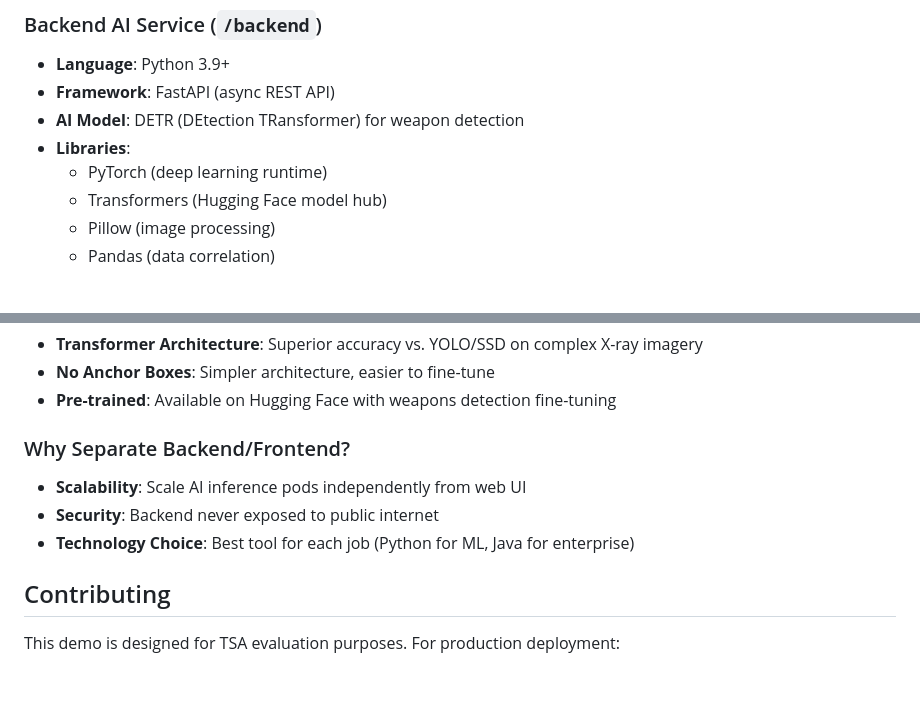
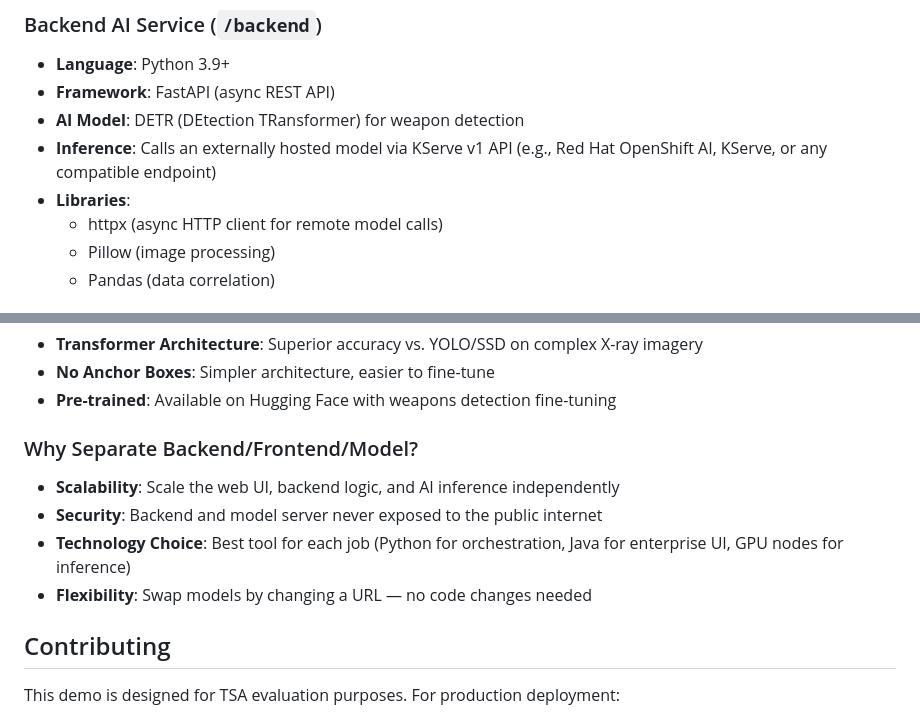
Before and after one commit to roller1187/ai-demo, a Markdown page: README.md, 2 parts joined by grey strips. Drawn GitHub-style; blank space fills up the shorter version.

```diff
--- a/README.md
+++ b/README.md
@@ -67,9 +72,9 @@ This solution is specifically designed for **Transportation Security Administrat
 - **Language**: Python 3.9+
 - **Framework**: FastAPI (async REST API)
 - **AI Model**: DETR (DEtection TRansformer) for weapon detection
+- **Inference**: Calls an externally hosted model via KServe v1 API (e.g., Red Hat OpenShift AI, KServe, or any compatible endpoint)
 - **Libraries**:
-  - PyTorch (deep learning runtime)
-  - Transformers (Hugging Face model hub)
+  - httpx (async HTTP client for remote model calls)
   - Pillow (image processing)
   - Pandas (data correlation)
 
@@ -671,10 +708,11 @@ torch --index-url https://download.pytorch.org/whl/cu118  # CUDA 11.8
 - **No Anchor Boxes**: Simpler architecture, easier to fine-tune
 - **Pre-trained**: Available on Hugging Face with weapons detection fine-tuning
 
-### Why Separate Backend/Frontend?
-- **Scalability**: Scale AI inference pods independently from web UI
-- **Security**: Backend never exposed to public internet
-- **Technology Choice**: Best tool for each job (Python for ML, Java for enterprise)
+### Why Separate Backend/Frontend/Model?
+- **Scalability**: Scale the web UI, backend logic, and AI inference independently
+- **Security**: Backend and model server never exposed to the public internet
+- **Technology Choice**: Best tool for each job (Python for orchestration, Java for enterprise UI, GPU nodes for inference)
+- **Flexibility**: Swap models by changing a URL — no code changes needed
 
 ## Contributing
 
```
Also changed, not shown: other parts of README.md (+62 -25 lines).
